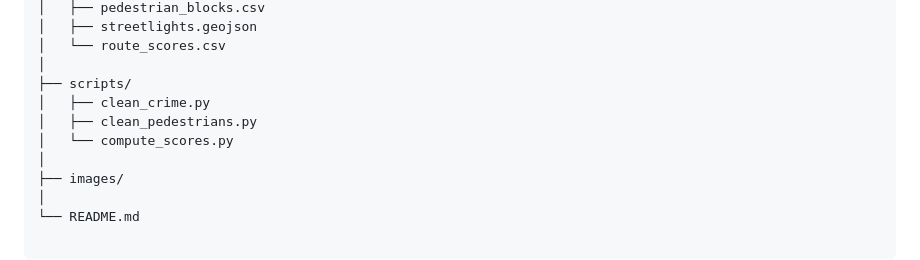
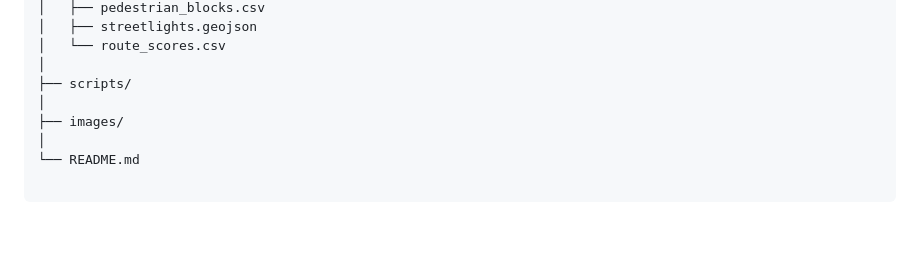
Before and after one commit to Colin-Tran/dsc106-spr26-finalproject-SD_Route_Choice, a Markdown page: README.md, the part around the change. Drawn GitHub-style; blank space fills up the shorter version.

```diff
--- a/README.md
+++ b/README.md
@@ -145,9 +145,6 @@ project-root/
 │   └── route_scores.csv
 │
 ├── scripts/
-│   ├── clean_crime.py
-│   ├── clean_pedestrians.py
-│   └── compute_scores.py
 │
 ├── images/
 │
```
